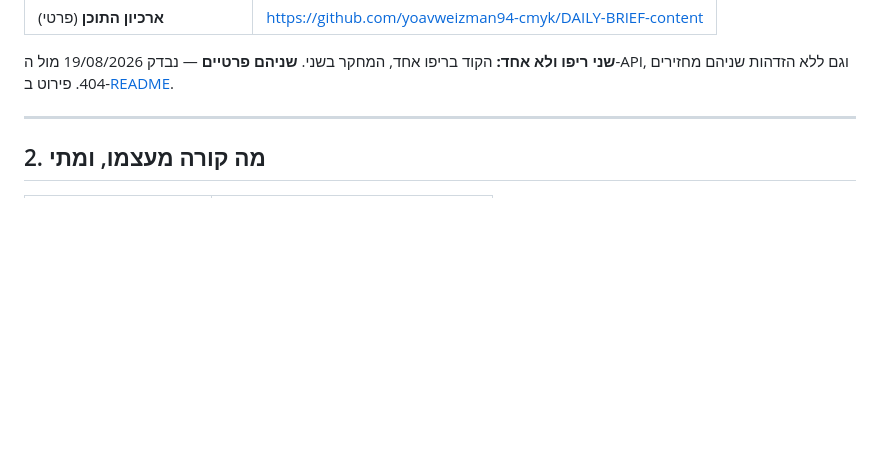
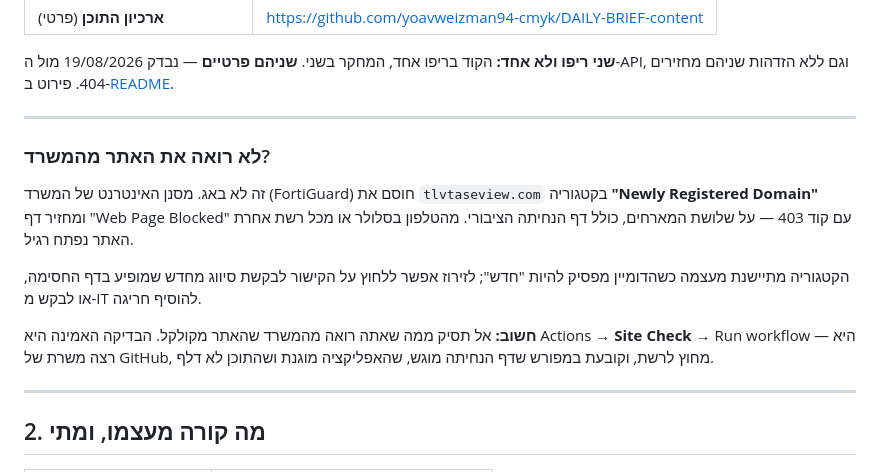
Before and after one commit to yoavweizman94-cmyk/DAILY-BRIEF, a Markdown page: docs/manual.md, the part around the change. Rendered like a GitHub page; blank space fills up the shorter version.

Commit message:
מדריך: למה האתר נראה חסום מהמשרד
FortiGuard הארגוני חוסם את הדומיין כ-Newly Registered Domain ומחזיר 403
על שלושת המארחים. ה-403 הזה זהה למראית עין ל-403 של Cloudflare Access,
ולכן הוא מוביל לאבחון שגוי של רגרסיה שאינה קיימת. הבדיקה האמינה היא
site-check, שרץ מחוץ לרשת.

Co-Authored-By: Claude Opus 5 <noreply@anthropic.com>

```diff
--- a/docs/manual.md
+++ b/docs/manual.md
@@ -21,6 +21,22 @@
 **שני ריפו ולא אחד:** הקוד בריפו אחד, המחקר בשני. **שניהם פרטיים** — נבדק
 19/08/2026 מול ה-API, וגם ללא הזדהות שניהם מחזירים 404. פירוט
 ב-[README](../README.md).
+
+---
+
+### לא רואה את האתר מהמשרד?
+
+זה לא באג. מסנן האינטרנט של המשרד (FortiGuard) חוסם את `tlvtaseview.com`
+בקטגוריה **"Newly Registered Domain"** ומחזיר דף "Web Page Blocked" עם
+קוד 403 — על שלושת המארחים, כולל דף הנחיתה הציבורי. מהטלפון בסלולר או
+מכל רשת אחרת האתר נפתח רגיל.
+
+הקטגוריה מתיישנת מעצמה כשהדומיין מפסיק להיות "חדש"; לזירוז אפשר ללחוץ
+על הקישור לבקשת סיווג מחדש שמופיע בדף החסימה, או לבקש מ-IT להוסיף חריגה.
+
+**חשוב:** אל תסיק ממה שאתה רואה מהמשרד שהאתר מקולקל. הבדיקה האמינה היא
+Actions → **Site Check** → Run workflow — היא רצה משרת של GitHub, מחוץ
+לרשת, וקובעת במפורש שדף הנחיתה מוגש, שהאפליקציה מוגנת ושהתוכן לא דלף.
 
 ---
 
```
